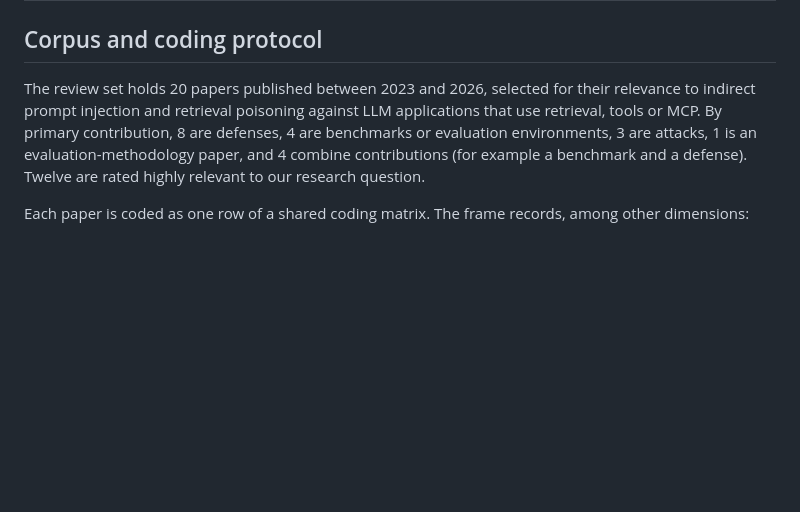
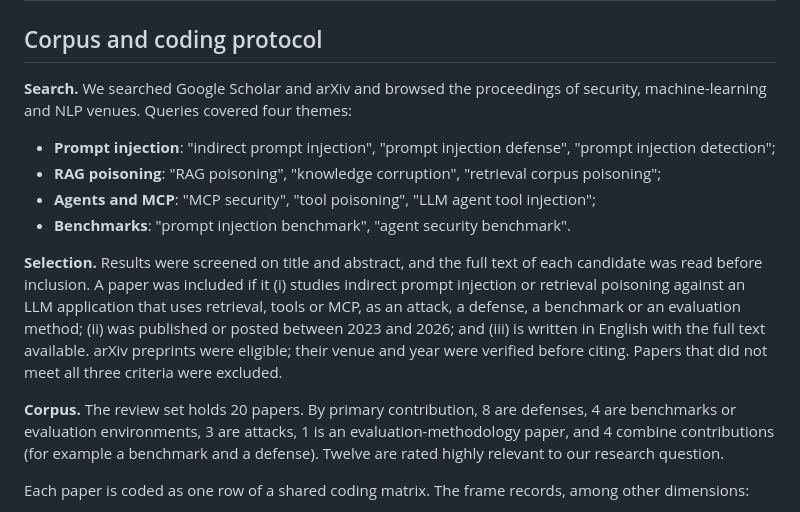
Before and after one commit to maxedmonds07/CS7267-LLM-Injection-Defense, a Markdown page: report/phase2/report.md, the part around the change. Drawn GitHub-style; blank space fills up the shorter version.

Commit message:
Describe the literature search strategy in the Phase 2 report
Replaces the TODO in section 2.1 with the team's search: Google Scholar,
arXiv and venue proceedings; queries on prompt injection, RAG poisoning,
agents and MCP, and benchmarks; title and abstract screening followed by
full-text reading; and the topic, date, language and preprint criteria.

```diff
--- a/report/phase2/report.md
+++ b/report/phase2/report.md
@@ -82,15 +82,28 @@ Table: Phase 2 requirements and where this report and the repository address the
 
 ## Corpus and coding protocol
 
-The review set holds 20 papers published between 2023 and 2026, selected for their
-relevance to indirect prompt injection and retrieval poisoning against LLM applications
-that use retrieval, tools or MCP. By primary contribution, 8 are defenses, 4 are
-benchmarks or evaluation environments, 3 are attacks, 1 is an evaluation-methodology
+**Search.** We searched Google Scholar and arXiv and browsed the proceedings of security,
+machine-learning and NLP venues. Queries covered four themes:
+
+- **Prompt injection**: "indirect prompt injection", "prompt injection defense",
+  "prompt injection detection";
+- **RAG poisoning**: "RAG poisoning", "knowledge corruption", "retrieval corpus
+  poisoning";
+- **Agents and MCP**: "MCP security", "tool poisoning", "LLM agent tool injection";
+- **Benchmarks**: "prompt injection benchmark", "agent security benchmark".
+
+**Selection.** Results were screened on title and abstract, and the full text of each
+candidate was read before inclusion. A paper was included if it (i) studies indirect
+prompt injection or retrieval poisoning against an LLM application that uses retrieval,
+tools or MCP, as an attack, a defense, a benchmark or an evaluation method; (ii) was
+published or posted between 2023 and 2026; and (iii) is written in English with the full
+text available. arXiv preprints were eligible; their venue and year were verified before
+citing. Papers that did not meet all three criteria were excluded.
+
+**Corpus.** The review set holds 20 papers. By primary contribution, 8 are defenses, 4
+are benchmarks or evaluation environments, 3 are attacks, 1 is an evaluation-methodology
 paper, and 4 combine contributions (for example a benchmark and a defense). Twelve are
 rated highly relevant to our research question.
-
-<!-- TODO(team): add the search strategy here: databases and venues searched, query
-strings, date range, and the inclusion and exclusion criteria. -->
 
 Each paper is coded as one row of a shared coding matrix. The frame records, among other
 dimensions:
```
